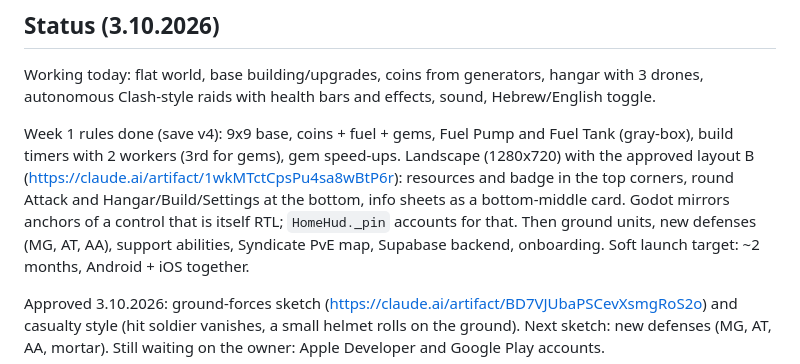
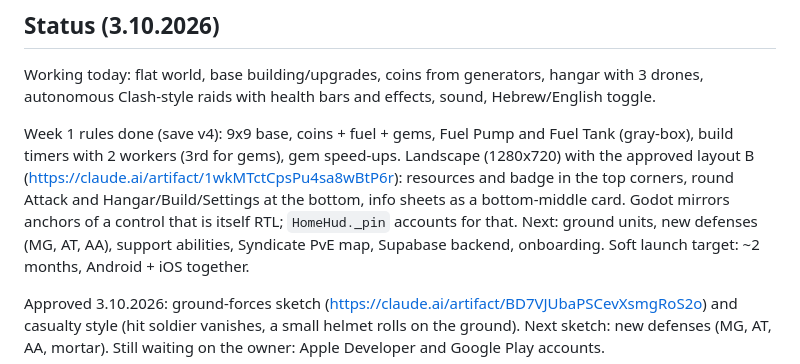
Before and after one commit to skywatchcom-design/drone-kingdom, a Markdown page: CLAUDE.md, the part around the change. Rendered like a GitHub page.

Commit message:
Tidy status line in CLAUDE.md

```diff
--- a/CLAUDE.md
+++ b/CLAUDE.md
@@ -47,7 +47,8 @@ Week 1 rules done (save v4): 9x9 base, coins + fuel + gems, Fuel Pump and Fuel T
 build timers with 2 workers (3rd for gems), gem speed-ups. Landscape (1280x720) with the approved
 layout B (https://claude.ai/artifact/1wkMTctCpsPu4sa8wBtP6r): resources and badge in the top corners,
 round Attack and Hangar/Build/Settings at the bottom, info sheets as a bottom-middle card.
-Godot mirrors anchors of a control that is itself RTL; `HomeHud._pin` accounts for that. Then ground units, new defenses (MG, AT, AA), support abilities,
+Godot mirrors anchors of a control that is itself RTL; `HomeHud._pin` accounts for that.
+Next: ground units, new defenses (MG, AT, AA), support abilities,
 Syndicate PvE map, Supabase backend, onboarding. Soft launch target: ~2 months, Android + iOS together.
 
 Approved 3.10.2026: ground-forces sketch (https://claude.ai/artifact/BD7VJUbaPSCevXsmgRoS2o) and casualty
```
